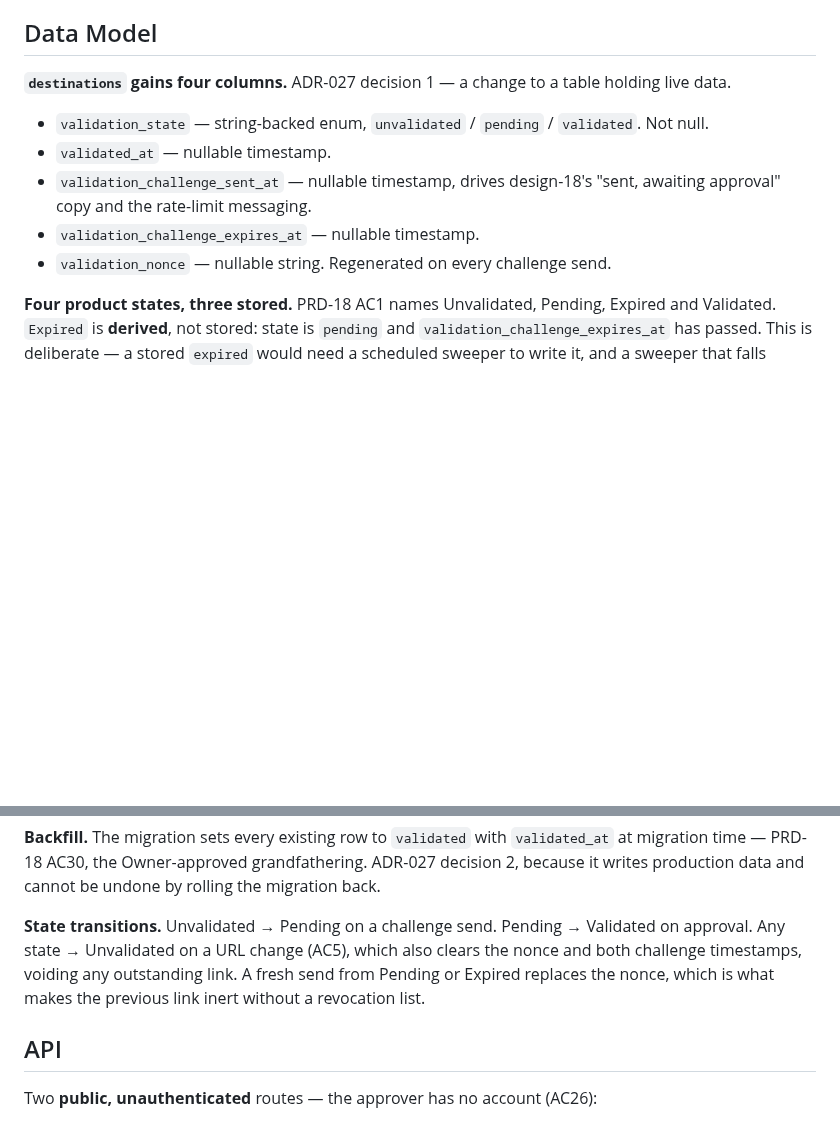
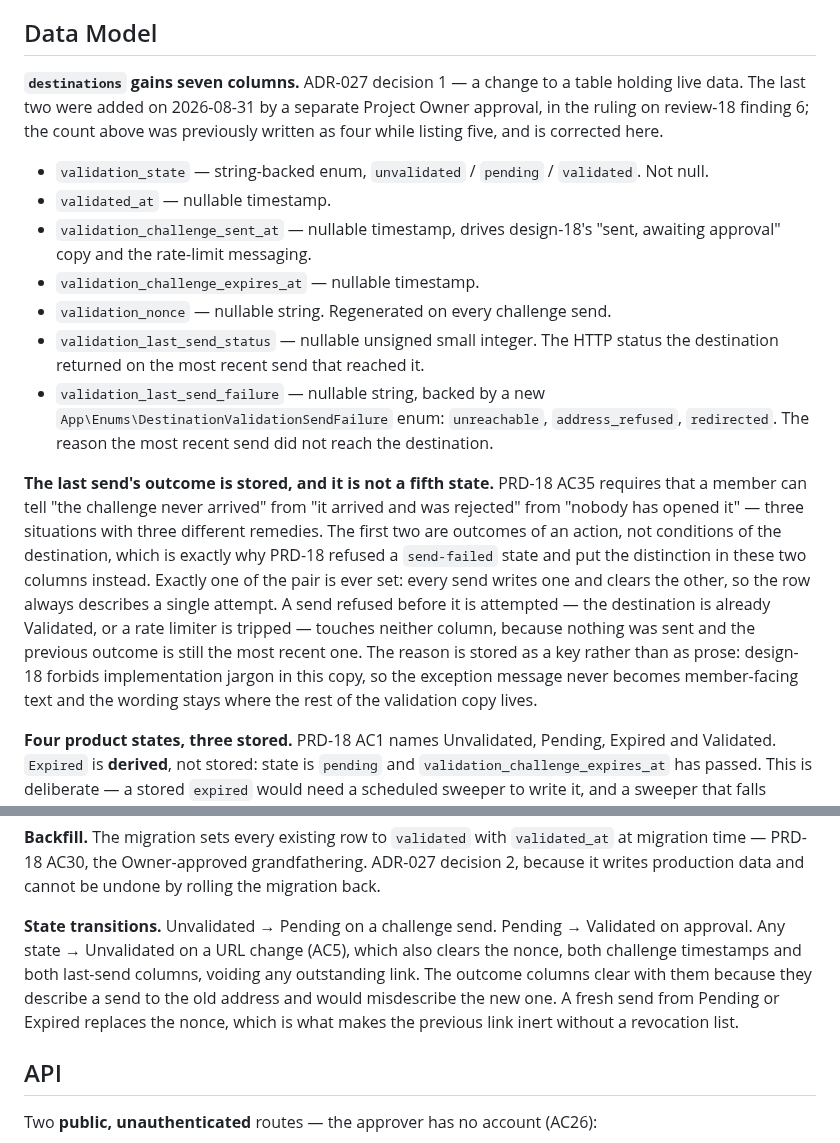
Before and after one commit to J-T-McC/webhook-proxy-service, a Markdown page: docs/plans/plan-18-destination-validation.md, 2 parts joined by grey strips. Drawn GitHub-style; blank space fills up the shorter version.

Commit message:
docs(plan-18): add T19-T20 to cover AC35, closing review-18 finding 6
- plan-18 Data Model gains validation_last_send_status and
  validation_last_send_failure; exactly one of the pair is ever set, and
  a URL change clears both alongside the nonce and challenge timestamps
- the outcome is stored as a reason key, not prose — design-18 forbids
  implementation jargon in this copy, so the wording stays in the
  frontend with the rest of the validation captions
- T19 records the outcome, T20 renders design-18's two captions that
  shipped without it
- M5 reopens for these two tasks only; T15-T18 stand as shipped
- Project Owner approved the schema change 2026-08-31, in the ruling on
  finding 6; no ADR, two nullable columns are cheap to reverse

Co-Authored-By: Claude Opus 5 (1M context) <noreply@anthropic.com>
Claude-Session: https://claude.ai/code/session_01KW5XwepksrDPe337RNfR7r

```diff
--- a/docs/plans/plan-18-destination-validation.md
+++ b/docs/plans/plan-18-destination-validation.md
@@ -54,7 +54,10 @@ tells the member the truth. Recorded, not hidden.
 
 ## Data Model
 
-**`destinations` gains four columns.** ADR-027 decision 1 — a change to a table holding live data.
+**`destinations` gains seven columns.** ADR-027 decision 1 — a change to a table holding live data.
+The last two were added on 2026-08-31 by a separate Project Owner approval, in the ruling on
+review-18 finding 6; the count above was previously written as four while listing five, and is
+corrected here.
 
 - `validation_state` — string-backed enum, `unvalidated` / `pending` / `validated`. Not null.
 - `validated_at` — nullable timestamp.
@@ -62,6 +65,23 @@ tells the member the truth. Recorded, not hidden.
   copy and the rate-limit messaging.
 - `validation_challenge_expires_at` — nullable timestamp.
 - `validation_nonce` — nullable string. Regenerated on every challenge send.
+- `validation_last_send_status` — nullable unsigned small integer. The HTTP status the
+  destination returned on the most recent send that reached it.
+- `validation_last_send_failure` — nullable string, backed by a new
+  `App\Enums\DestinationValidationSendFailure` enum: `unreachable`, `address_refused`,
+  `redirected`. The reason the most recent send did not reach the destination.
+
+**The last send's outcome is stored, and it is not a fifth state.** PRD-18 AC35 requires that a
+member can tell "the challenge never arrived" from "it arrived and was rejected" from "nobody has
+opened it" — three situations with three different remedies. The first two are outcomes of an
+action, not conditions of the destination, which is exactly why PRD-18 refused a `send-failed`
+state and put the distinction in these two columns instead. Exactly one of the pair is ever set:
+every send writes one and clears the other, so the row always describes a single attempt. A send
+refused before it is attempted — the destination is already Validated, or a rate limiter is
+tripped — touches neither column, because nothing was sent and the previous outcome is still the
+most recent one. The reason is stored as a key rather than as prose: design-18 forbids
+implementation jargon in this copy, so the exception message never becomes member-facing text and
+the wording stays where the rest of the validation copy lives.
 
 **Four product states, three stored.** PRD-18 AC1 names Unvalidated, Pending, Expired and Validated.
 `Expired` is **derived**, not stored: state is `pending` and `validation_challenge_expires_at` has
@@ -79,9 +99,11 @@ time — PRD-18 AC30, the Owner-approved grandfathering. ADR-027 decision 2, bec
 production data and cannot be undone by rolling the migration back.
 
 **State transitions.** Unvalidated → Pending on a challenge send. Pending → Validated on approval.
-Any state → Unvalidated on a URL change (AC5), which also clears the nonce and both challenge
-timestamps, voiding any outstanding link. A fresh send from Pending or Expired replaces the nonce,
-which is what makes the previous link inert without a revocation list.
+Any state → Unvalidated on a URL change (AC5), which also clears the nonce, both challenge
+timestamps and both last-send columns, voiding any outstanding link. The outcome columns clear with
+them because they describe a send to the old address and would misdescribe the new one. A fresh
+send from Pending or Expired replaces the nonce, which is what makes the previous link inert
+without a revocation list.
 
 ## API
 
```
Also changed, not shown: 2 other files.
